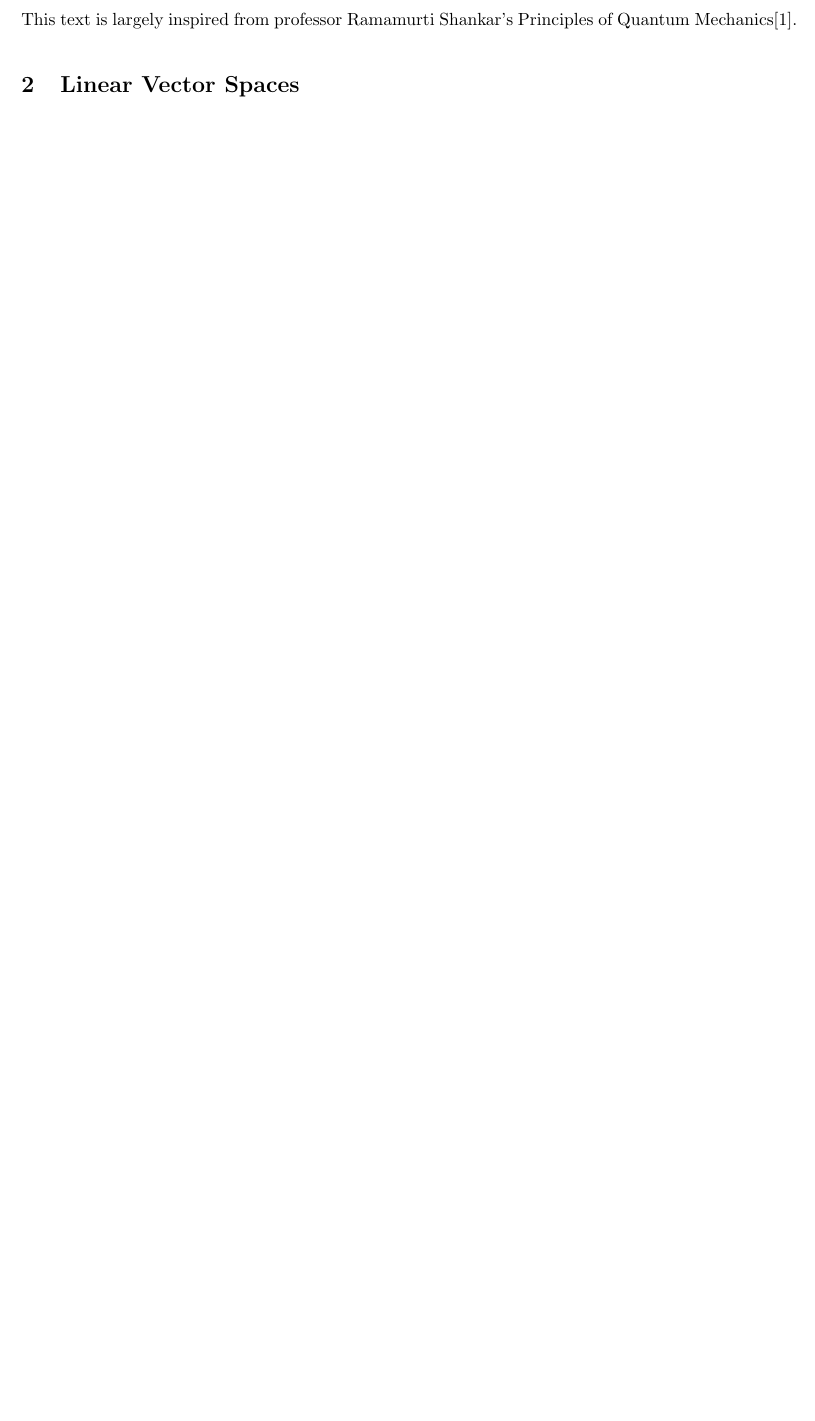
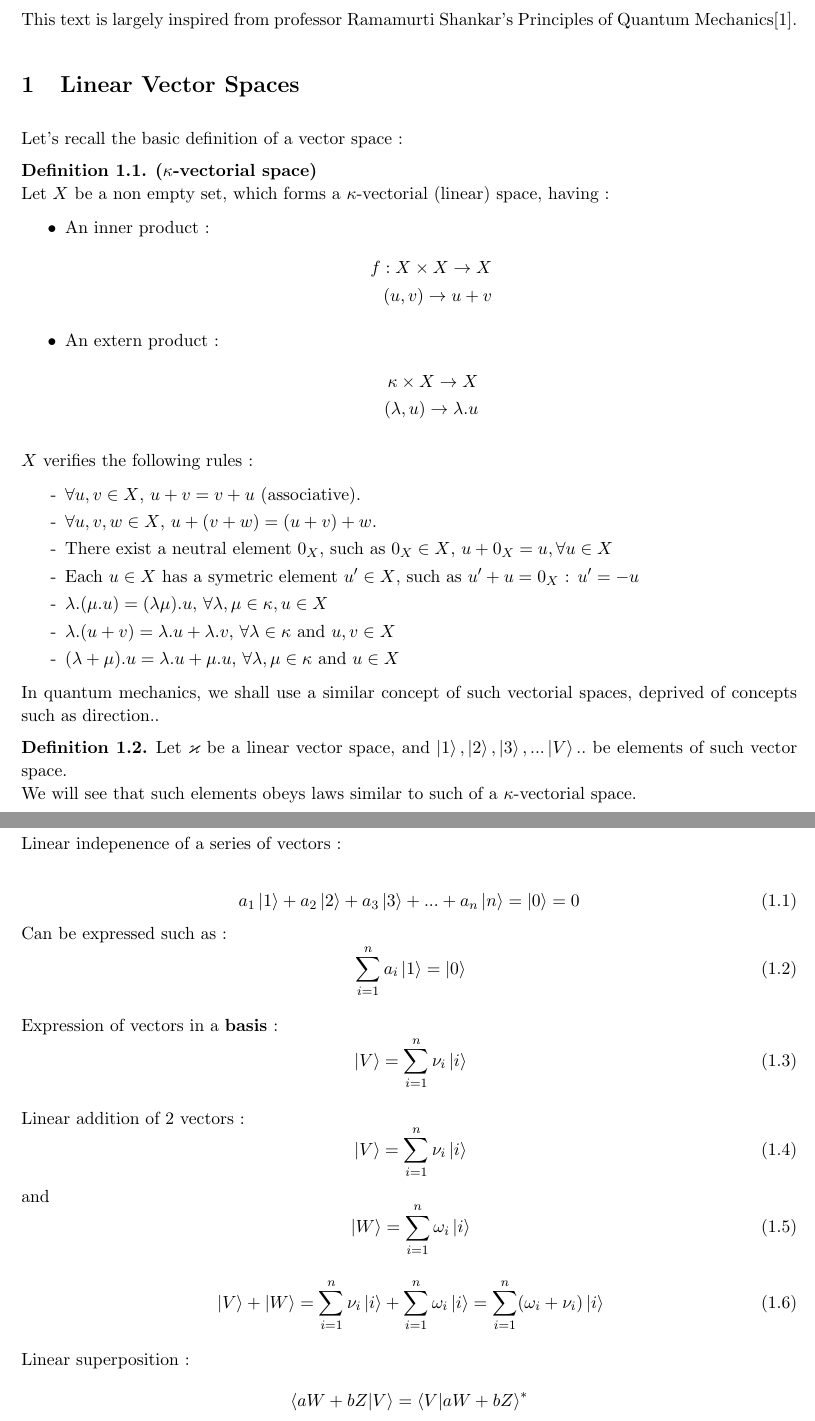
Before and after one commit to MHageH/mathematics_quantum_mechanics, a LaTeX paper (Mathematics of Quantum Mechanics.tex): part of page 3 of 4 before the commit and two parts of pages 3 and 4 of 5 after it, the two joined at a grey line, cut so that both start at the same text, the shorter picture padded with empty space. The pictures show the PDF file Mathematics of Quantum Mechanics.pdf that the author committed with the source.

Commit message:
Linear vector spaces, commit 1, review needed

```diff
--- a/Mathematics of Quantum Mechanics.tex
+++ b/Mathematics of Quantum Mechanics.tex
@@ -48,8 +59,14 @@
 
 \clearpage
 
-\section{Introduction}
+\section*{Introduction}
+\addcontentsline{toc}{section}{Introduction}
 
 This text is largely inspired from professor Ramamurti Shankar's Principles of Quantum Mechanics\cite{Principles of Quantum Mechanics}.
 
 \section{Linear Vector Spaces}
+
+Let's recall the basic definition of a vector space :
+\medskip
+\iffalse
+\begin{theorem}
@@ -55,0 +76,63 @@ This text is largely inspired from professor Ramamurti Shankar's Principles of Q
+\fi
+
+\theoremstyle{definition}
+\begin{definition}{\textbf{($\kappa$-vectorial space)}}\\
+  Let $X$ be a non empty set, which forms a $\kappa$-vectorial (linear) space, having :
+  \begin{itemize} \itemsep -4pt
+  \item An inner product :
+    \begin{align*}
+    f : X \times X \to X \\
+    (u, v) \to u + v
+    \end{align*}
+  \item An extern product :
+    \begin{align*}
+    \kappa \times X \to X \\
+    (\lambda , u) \to \lambda . u
+    \end{align*}
+  \end{itemize}
+
+  $X$ verifies the following rules :
+  \begin{itemize} \itemsep -4pt
+  \item[-] $\forall u, v \in X$, $u + v = v + u$ (associative).
+  \item[-] $\forall u, v, w \in X$, $ u + ( v + w) = ( u + v ) + w $.
+  \item[-] There exist a neutral element $0_X$, such as $0_X \in X$, $ u + 0_X = u, \forall u \in X$
+  \item[-] Each $u \in X$ has a symetric element $u' \in X$, such as $ u' + u = 0_X$ : $u'= -u$
+  \item[-] $\lambda.(\mu.u) = (\lambda \mu). u$, $\forall \lambda, \mu \in \kappa, u \in X$
+  \item[-] $\lambda.(u+v) = \lambda.u + \lambda.v$, $\forall \lambda \in \kappa$ and $u, v \in X $
+  \item[-] $ (\lambda + \mu).u = \lambda.u + \mu.u$, $\forall \lambda, \mu \in \kappa$ and $u \in X$
+  \end{itemize}
+\end{definition}
+
+In quantum mechanics, we shall use a similar concept of such vectorial spaces, deprived of concepts
+such as direction..
+\medskip
+\begin{definition}
+  Let $\varkappa$ be a linear vector space, and $\ket{1},\ket{2}, \ket{3},...\ket{V}..$ be elements of such
+  vector space.\\
+  We will see that such elements obeys laws similar to such of a $\kappa$-vectorial space.
+  \end{definition}
+
+\clearpage
+
+\textbf{\textcolor{red}{Draft :: All of the equations will be modified later on.}}
+
+Linear indepenence of a series of vectors :
+
+\begin{equation}
+  a_1 \ket{1} + a_2\ket{2} + a_3 \ket{3} + ... + a_n \ket{n} = \ket{0} = 0
+\end{equation}
+Can be expressed such as :
+\begin{equation}
+\sum^{n}_{i=1} a_i \ket{1} = \ket{0}
+\end{equation}
+
+Expression of vectors in a \textbf{basis} :
+\begin{equation}
+\ket{V} = \sum^{n}_{i=1} \nu_i \ket{i}
+\end{equation}
+
+Linear addition of 2 vectors :
+\begin{equation}
+\ket{V} = \sum^{n}_{i=1} \nu_i \ket{i}
+\end{equation}
+and
```
Also changed, not shown: Mathematics of Quantum Mechanics.pdf, Mathematics of Quantum Mechanics.tex (30 more changed lines), 5 other files.
